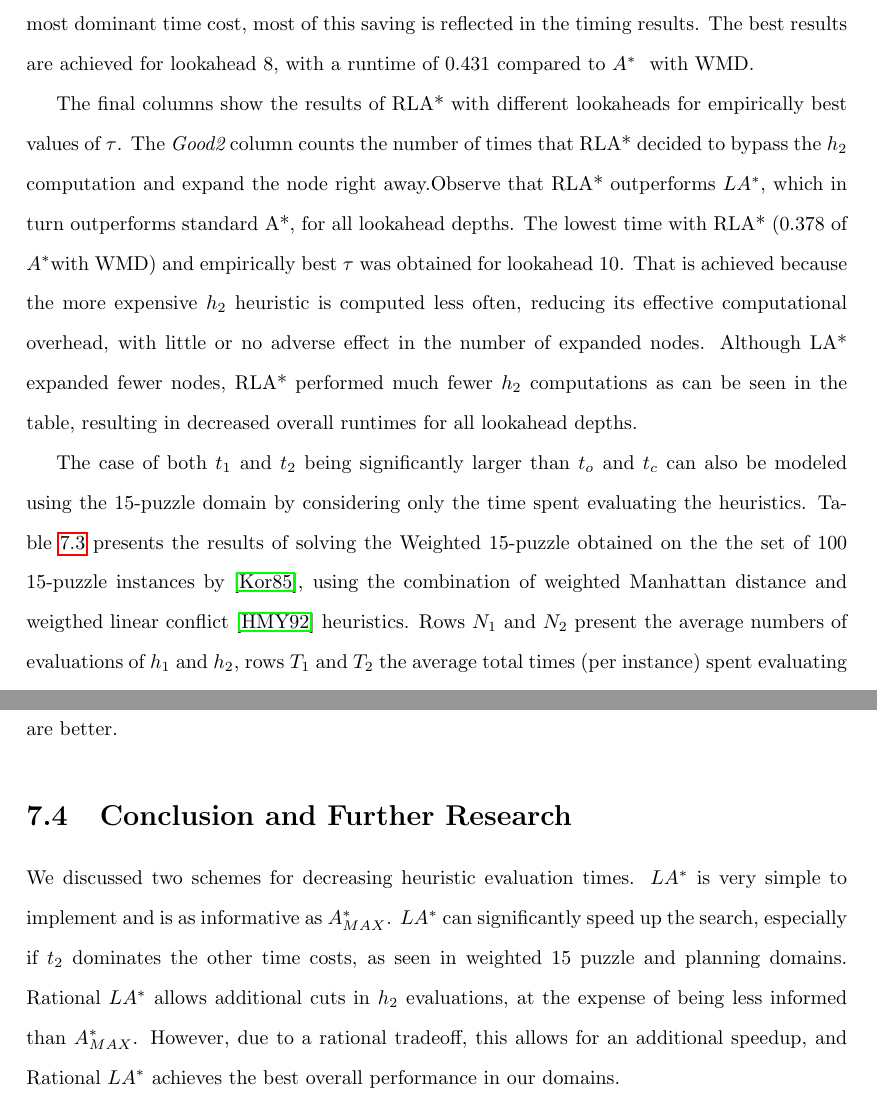
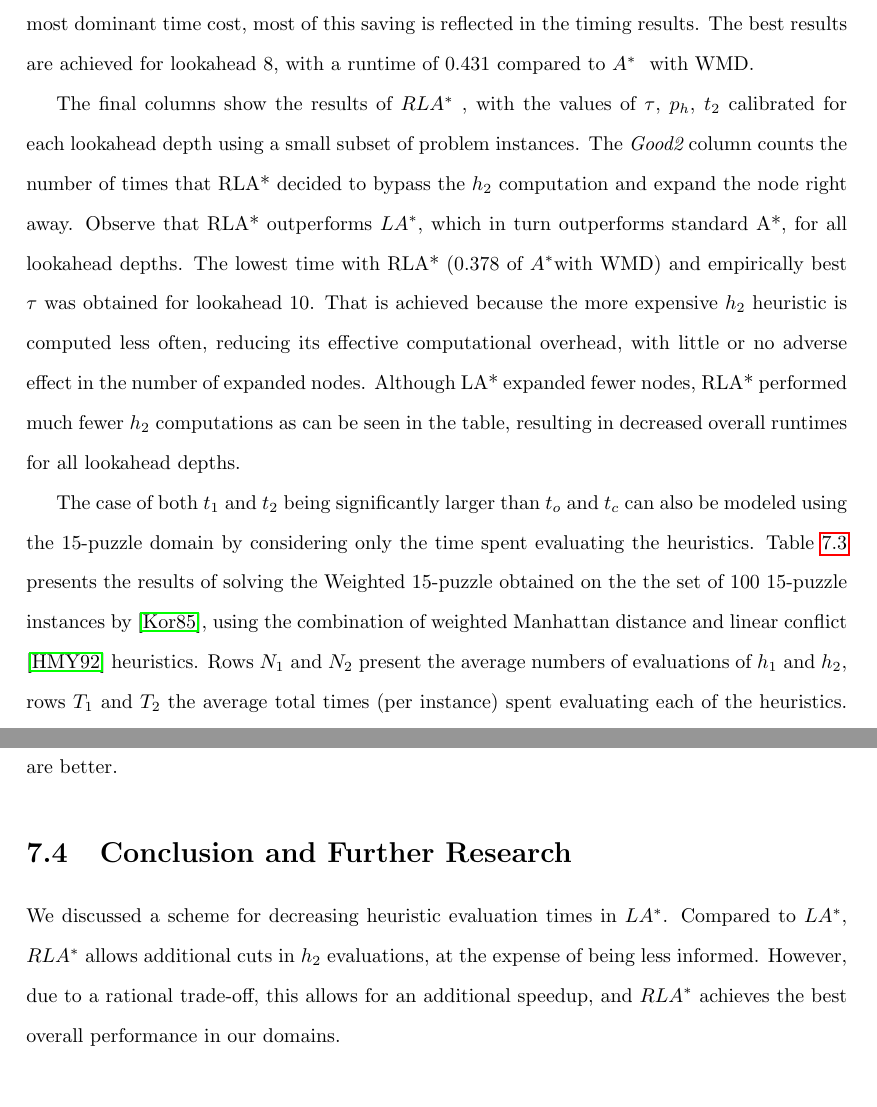
Before and after one commit to ThuriyaThwin/CSP_PHD, a LaTeX thesis (thesis/thesis.tex, which reads thesis/cs-rla.tex): two parts of pages 72 and 75 of 89, joined at a grey line, cut so that both start at the same text, the shorter picture padded with empty space. Compiled offline with pdfLaTeX.

Commit message:
rla in progress

```diff
--- a/thesis/cs-rla.tex
+++ b/thesis/cs-rla.tex
@@ -347,13 +347,14 @@ saving is reflected in the timing results.  The best results are
 achieved for lookahead 8, with a runtime of 0.431 compared to \astar~
 with WMD.
 
-The final columns show the results of RLA* with different lookaheads for
-empirically best values of $\tau$. The {\em Good2} column counts the
+The final columns show the results of \rationallazyastar~, with the
+values of $\tau$, $p_h$, $t_2$ calibrated for each lookahead depth using a
+small subset of problem instances.  The {\em Good2} column counts the
 number of times that RLA* decided to bypass the $h_2$ computation and
-expand the node right away.Observe that RLA* outperforms \lazyastar,
+expand the node right away. Observe that RLA* outperforms \lazyastar,
 which in turn outperforms standard A*, for all lookahead depths. The
 lowest time with RLA* (0.378 of \astar with WMD) and empirically best
-$\tau$  was obtained for lookahead 10. That is achieved because the
+$\tau$ was obtained for lookahead 10. That is achieved because the
 more expensive $h_2$ heuristic is computed less often, reducing its
 effective computational overhead, with little or no adverse effect in
 the number of expanded nodes. Although LA* expanded fewer nodes, RLA*
@@ -365,7 +366,7 @@ and $t_c$ can also be modeled using the 15-puzzle domain by considering only the
 time spent evaluating the heuristics. Table~\ref{tbl:rla-amax-la-rla-times}
 presents the results of solving the Weighted 15-puzzle obtained on
 the the set of 100 15-puzzle instances by~\cite{BFID85}, using the
-combination of weighted Manhattan distance and weigthed linear
+combination of weighted Manhattan distance and linear
 conflict \cite{hanssonmy.linconflict} heuristics. Rows $N_1$ and $N_2$ present the
 average numbers of evaluations of $h_1$ and $h_2$, rows $T_1$ and
 $T_2$ the average total times (per instance) spent evaluating each
@@ -557,14 +558,11 @@ Sel-MAX, suggesting that its decisions are better.
 
 \section{Conclusion and Further Research}
 
-We discussed two schemes for decreasing heuristic evaluation
-times. \lazyastar~is very simple to implement and is as informative as
-\astarmax. \lazyastar~can significantly speed up the search,
-especially if $t_2$ dominates the other time costs, as seen in
-weighted 15 puzzle and planning domains.  Rational \lazyastar~allows
+We discussed a scheme for decreasing heuristic evaluation
+times in \lazyastar. Compared to \lazyastar, \rationallazyastar~allows
 additional cuts in $h_2$ evaluations, at the expense of being less
-informed than \astarmax. However, due to a rational tradeoff, this
-allows for an additional speedup, and Rational \lazyastar~achieves the
+informed. However, due to a rational trade-off, this
+allows for an additional speedup, and \rationallazyastar~achieves the
 best overall performance in our domains.
 
 In particular, \rationallazyastar~is simpler to implement than its direct
```
Also changed, not shown: thesis/cs-mcts.tex (+1 -1 lines), thesis/cs-rla.tex (16 more changed lines), 1 other file.
